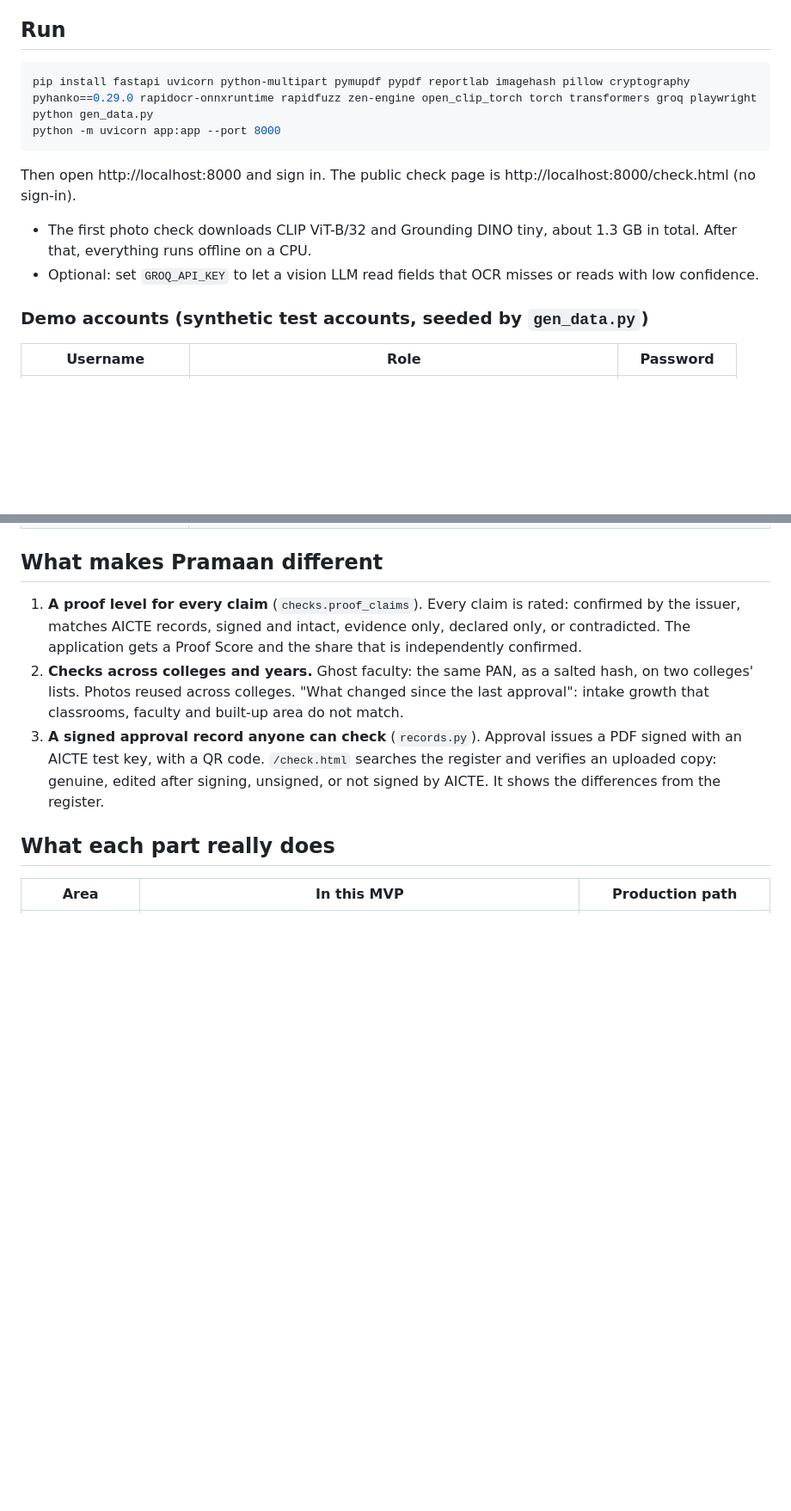
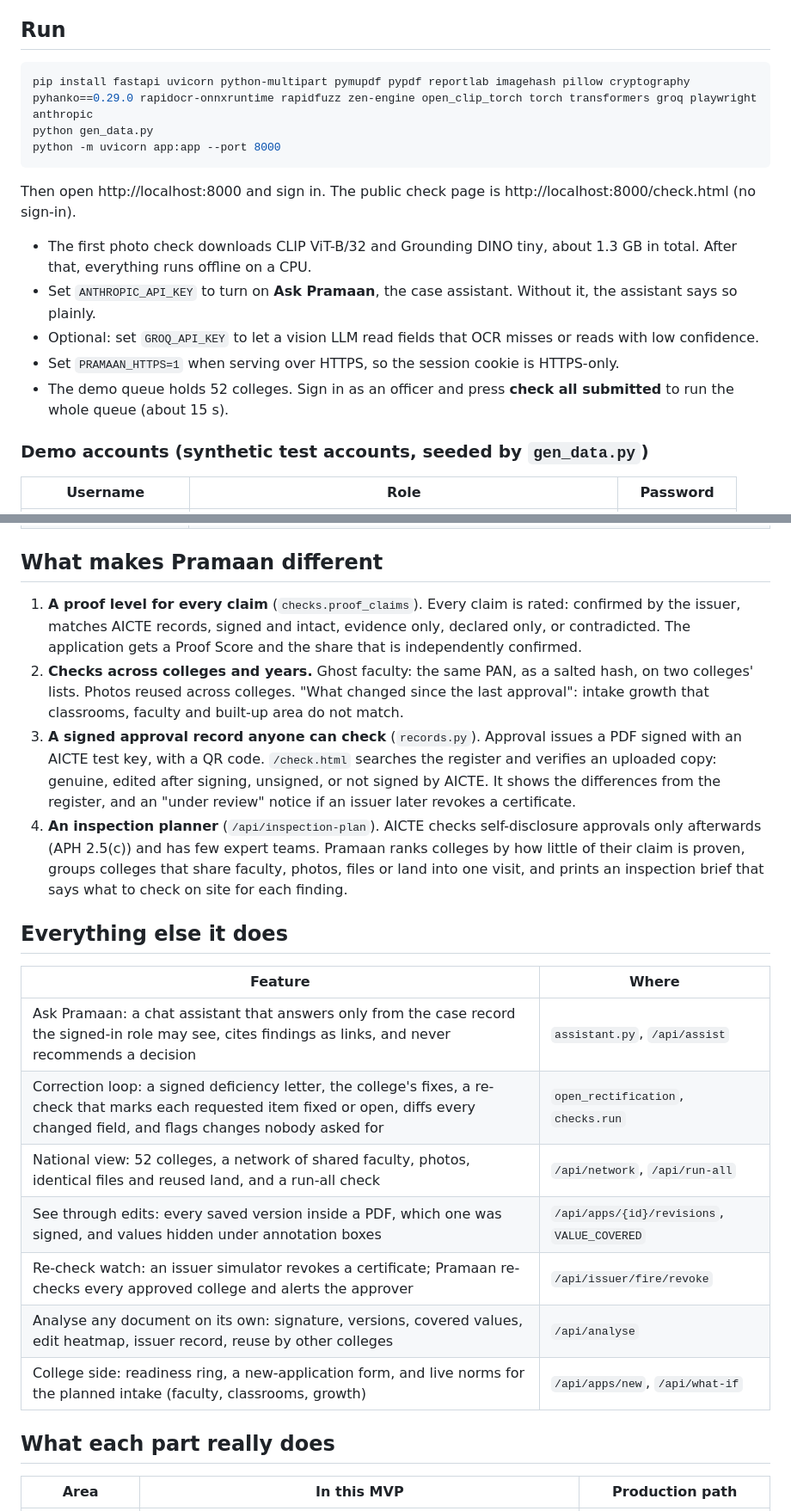
Before and after one commit to ronaksarda/pramaan-sih26261, a Markdown page: README.md, 2 parts joined by grey strips. Shown at 86% size. GitHub-like rendering; blank space fills up the shorter version.

Commit message:
Document the new features and settings in the README
Co-Authored-By: Claude Opus 5.5 <noreply@anthropic.com>

````diff
--- a/README.md
+++ b/README.md
@@ -5,7 +5,7 @@ Working MVP for SIH 2026 PS 26261. Applications and documents are synthetic. The
 ## Run
 
 ```bash
-pip install fastapi uvicorn python-multipart pymupdf pypdf reportlab imagehash pillow cryptography pyhanko==0.29.0 rapidocr-onnxruntime rapidfuzz zen-engine open_clip_torch torch transformers groq playwright
+pip install fastapi uvicorn python-multipart pymupdf pypdf reportlab imagehash pillow cryptography pyhanko==0.29.0 rapidocr-onnxruntime rapidfuzz zen-engine open_clip_torch torch transformers groq playwright anthropic
 python gen_data.py
 python -m uvicorn app:app --port 8000
 ```
@@ -13,7 +13,10 @@ python -m uvicorn app:app --port 8000
 Then open http://localhost:8000 and sign in. The public check page is http://localhost:8000/check.html (no sign-in).
 
 - The first photo check downloads CLIP ViT-B/32 and Grounding DINO tiny, about 1.3 GB in total. After that, everything runs offline on a CPU.
+- Set `ANTHROPIC_API_KEY` to turn on **Ask Pramaan**, the case assistant. Without it, the assistant says so plainly.
 - Optional: set `GROQ_API_KEY` to let a vision LLM read fields that OCR misses or reads with low confidence.
+- Set `PRAMAAN_HTTPS=1` when serving over HTTPS, so the session cookie is HTTPS-only.
+- The demo queue holds 52 colleges. Sign in as an officer and press **check all submitted** to run the whole queue (about 15 s).
 
 ### Demo accounts (synthetic test accounts, seeded by `gen_data.py`)
 
@@ -38,7 +41,20 @@ Only PBKDF2 hashes are stored (`data/users.json`). The login page lists the user
 
 1. **A proof level for every claim** (`checks.proof_claims`). Every claim is rated: confirmed by the issuer, matches AICTE records, signed and intact, evidence only, declared only, or contradicted. The application gets a Proof Score and the share that is independently confirmed.
 2. **Checks across colleges and years.** Ghost faculty: the same PAN, as a salted hash, on two colleges' lists. Photos reused across colleges. "What changed since the last approval": intake growth that classrooms, faculty and built-up area do not match.
-3. **A signed approval record anyone can check** (`records.py`). Approval issues a PDF signed with an AICTE test key, with a QR code. `/check.html` searches the register and verifies an uploaded copy: genuine, edited after signing, unsigned, or not signed by AICTE. It shows the differences from the register.
+3. **A signed approval record anyone can check** (`records.py`). Approval issues a PDF signed with an AICTE test key, with a QR code. `/check.html` searches the register and verifies an uploaded copy: genuine, edited after signing, unsigned, or not signed by AICTE. It shows the differences from the register, and an "under review" notice if an issuer later revokes a certificate.
+4. **An inspection planner** (`/api/inspection-plan`). AICTE checks self-disclosure approvals only afterwards (APH 2.5(c)) and has few expert teams. Pramaan ranks colleges by how little of their claim is proven, groups colleges that share faculty, photos, files or land into one visit, and prints an inspection brief that says what to check on site for each finding.
+
+## Everything else it does
+
+| Feature | Where |
+|---|---|
+| Ask Pramaan: a chat assistant that answers only from the case record the signed-in role may see, cites findings as links, and never recommends a decision | `assistant.py`, `/api/assist` |
+| Correction loop: a signed deficiency letter, the college's fixes, a re-check that marks each requested item fixed or open, diffs every changed field, and flags changes nobody asked for | `open_rectification`, `checks.run` |
+| National view: 52 colleges, a network of shared faculty, photos, identical files and reused land, and a run-all check | `/api/network`, `/api/run-all` |
+| See through edits: every saved version inside a PDF, which one was signed, and values hidden under annotation boxes | `/api/apps/{id}/revisions`, `VALUE_COVERED` |
+| Re-check watch: an issuer simulator revokes a certificate; Pramaan re-checks every approved college and alerts the approver | `/api/issuer/fire/revoke` |
+| Analyse any document on its own: signature, versions, covered values, edit heatmap, issuer record, reuse by other colleges | `/api/analyse` |
+| College side: readiness ring, a new-application form, and live norms for the planned intake (faculty, classrooms, growth) | `/api/apps/new`, `/api/what-if` |
 
 ## What each part really does
 
````
Also changed, not shown: other parts of README.md (+2 -1 lines).
